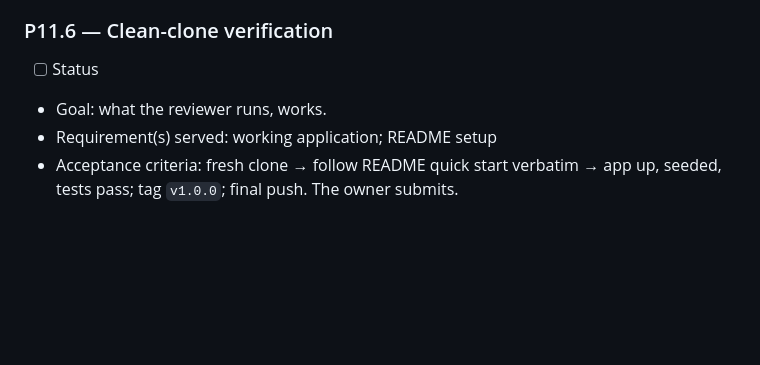
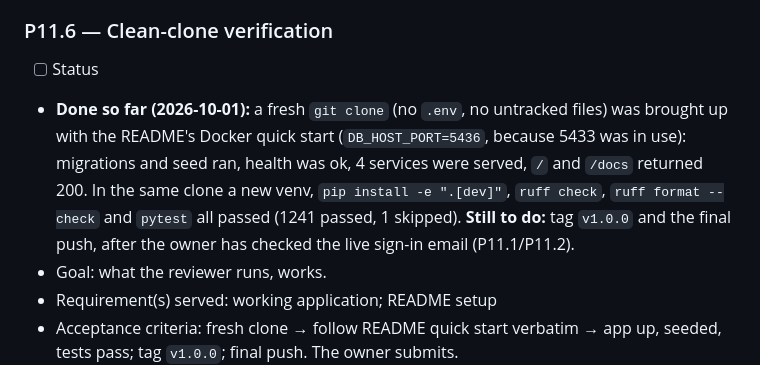
Before and after one commit to suhaylshokirov/booking-system-for-mohirlar, a Markdown page: tasks.md, the part around the change. GitHub-like rendering; blank space fills up the shorter version.

Commit message:
docs(tasks): record the clean-clone check of P11.6; tag and push still pending

```diff
--- a/tasks.md
+++ b/tasks.md
@@ -764,6 +764,7 @@ reviewers of a live demo register their own address, no code is ever shown on sc
 
 ### P11.6 — Clean-clone verification
 - [ ] Status
+- **Done so far (2026-10-01):** a fresh `git clone` (no `.env`, no untracked files) was brought up with the README's Docker quick start (`DB_HOST_PORT=5436`, because 5433 was in use): migrations and seed ran, health was ok, 4 services were served, `/` and `/docs` returned 200. In the same clone a new venv, `pip install -e ".[dev]"`, `ruff check`, `ruff format --check` and `pytest` all passed (1241 passed, 1 skipped). **Still to do:** tag `v1.0.0` and the final push, after the owner has checked the live sign-in email (P11.1/P11.2).
 - Goal: what the reviewer runs, works.
 - Requirement(s) served: working application; README setup
 - Acceptance criteria: fresh clone → follow README quick start verbatim → app up, seeded, tests pass; tag `v1.0.0`; final push. The owner submits.
```
